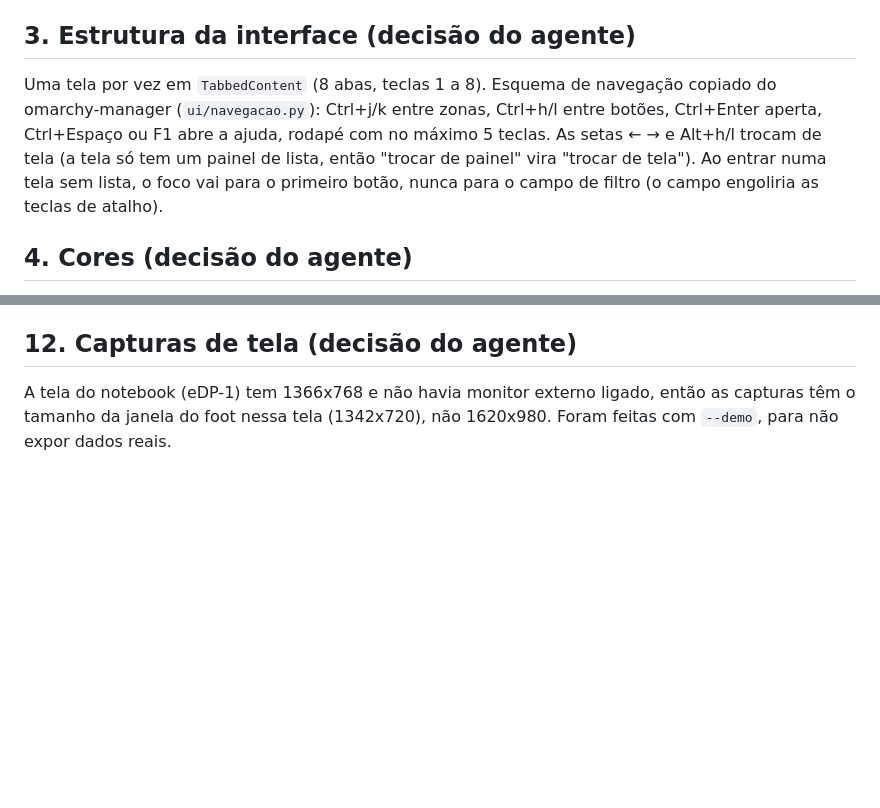
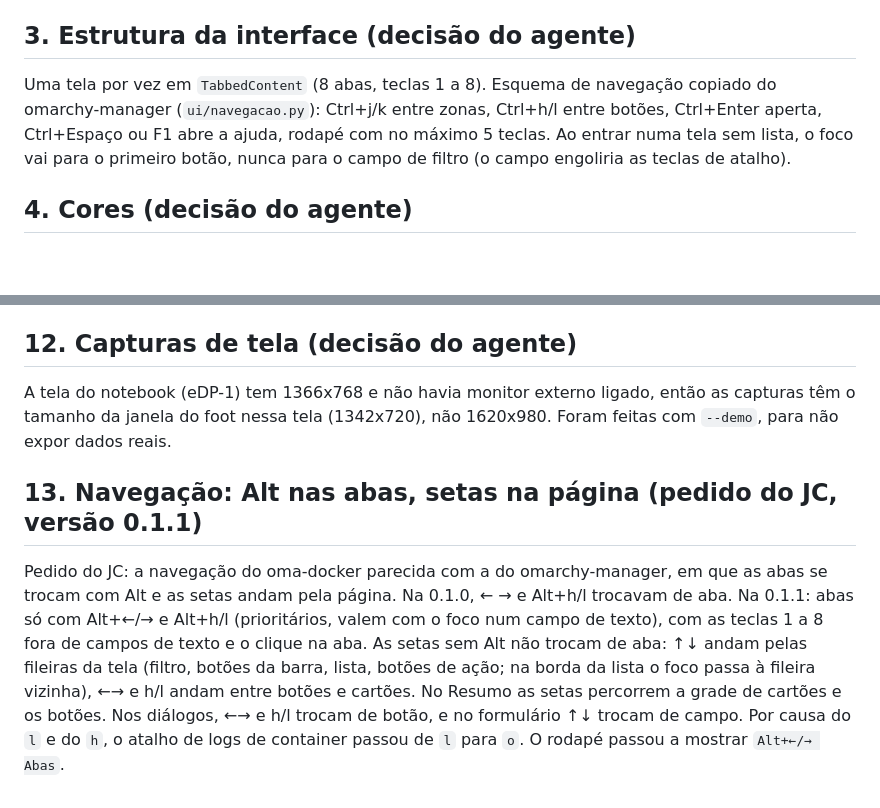
Before and after one commit to JCsvg/oma-docker, a Markdown page: DECISOES.md, 2 parts joined by grey strips. GitHub-like rendering; blank space fills up the shorter version.

```diff
--- a/DECISOES.md
+++ b/DECISOES.md
@@ -12,7 +12,7 @@ O app fala com `/var/run/docker.sock` pelo `docker` (docker-py, `APIClient`). O
 
 ## 3. Estrutura da interface (decisão do agente)
 
-Uma tela por vez em `TabbedContent` (8 abas, teclas 1 a 8). Esquema de navegação copiado do omarchy-manager (`ui/navegacao.py`): Ctrl+j/k entre zonas, Ctrl+h/l entre botões, Ctrl+Enter aperta, Ctrl+Espaço ou F1 abre a ajuda, rodapé com no máximo 5 teclas. As setas ← → e Alt+h/l trocam de tela (a tela só tem um painel de lista, então "trocar de painel" vira "trocar de tela"). Ao entrar numa tela sem lista, o foco vai para o primeiro botão, nunca para o campo de filtro (o campo engoliria as teclas de atalho).
+Uma tela por vez em `TabbedContent` (8 abas, teclas 1 a 8). Esquema de navegação copiado do omarchy-manager (`ui/navegacao.py`): Ctrl+j/k entre zonas, Ctrl+h/l entre botões, Ctrl+Enter aperta, Ctrl+Espaço ou F1 abre a ajuda, rodapé com no máximo 5 teclas. Ao entrar numa tela sem lista, o foco vai para o primeiro botão, nunca para o campo de filtro (o campo engoliria as teclas de atalho).
 
 ## 4. Cores (decisão do agente)
 
@@ -55,3 +55,7 @@ Três grupos: unitários (modelos, tradução de erros, portas, estado, banner,
 ## 12. Capturas de tela (decisão do agente)
 
 A tela do notebook (eDP-1) tem 1366x768 e não havia monitor externo ligado, então as capturas têm o tamanho da janela do foot nessa tela (1342x720), não 1620x980. Foram feitas com `--demo`, para não expor dados reais.
+
+## 13. Navegação: Alt nas abas, setas na página (pedido do JC, versão 0.1.1)
+
+Pedido do JC: a navegação do oma-docker parecida com a do omarchy-manager, em que as abas se trocam com Alt e as setas andam pela página. Na 0.1.0, ← → e Alt+h/l trocavam de aba. Na 0.1.1: abas só com Alt+←/→ e Alt+h/l (prioritários, valem com o foco num campo de texto), com as teclas 1 a 8 fora de campos de texto e o clique na aba. As setas sem Alt não trocam de aba: ↑↓ andam pelas fileiras da tela (filtro, botões da barra, lista, botões de ação; na borda da lista o foco passa à fileira vizinha), ←→ e h/l andam entre botões e cartões. No Resumo as setas percorrem a grade de cartões e os botões. Nos diálogos, ←→ e h/l trocam de botão, e no formulário ↑↓ trocam de campo. Por causa do `l` e do `h`, o atalho de logs de container passou de `l` para `o`. O rodapé passou a mostrar `Alt+←/→ Abas`.
```
Also changed, not shown: README.md (+10 -6 lines), docs/img/abertura.png, docs/img/ajuda.png, docs/img/containers.png, docs/img/imagens.png, 11 other files.
